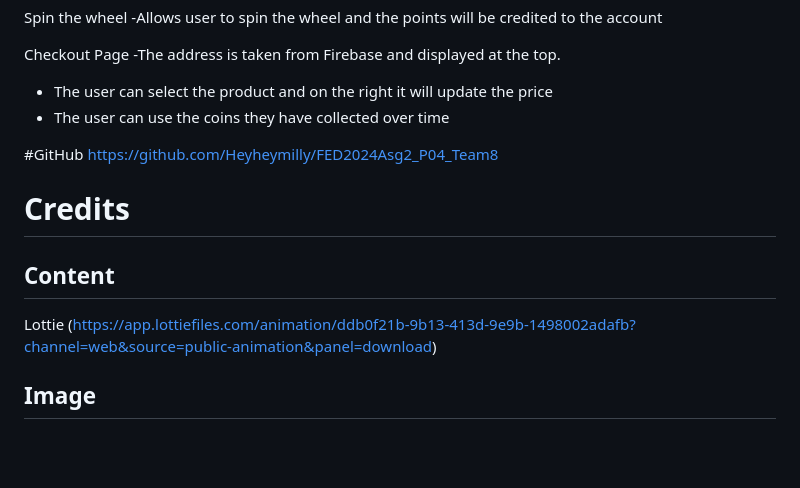
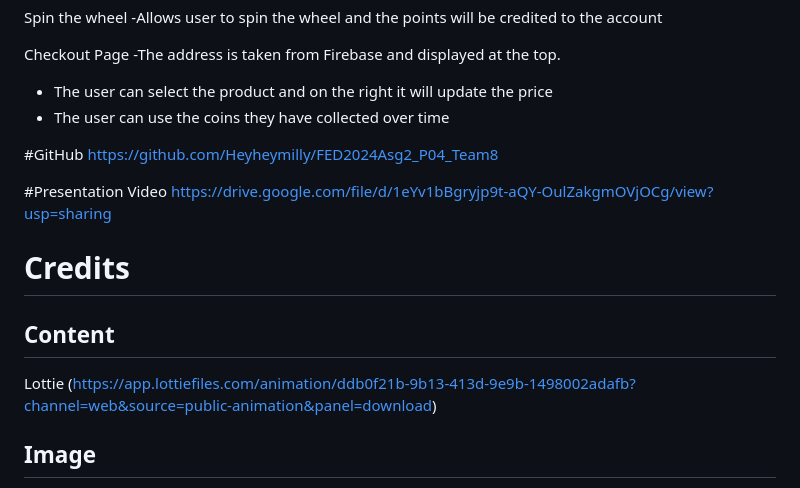
Before and after one commit to Heyheymilly/FED2024Asg2_P04_Team8, a Markdown page: README.md, the part around the change. Rendered like a GitHub page; blank space fills up the shorter version.

Commit message:
added video to the readme

```diff
--- a/README.md
+++ b/README.md
@@ -80,11 +80,13 @@ Checkout Page
 #GitHub
 https://github.com/Heyheymilly/FED2024Asg2_P04_Team8
 
+#Presentation Video
+https://drive.google.com/file/d/1eYv1bBgryjp9t-aQY-OulZakgmOVjOCg/view?usp=sharing
+
 # Credits
 
 ## Content
 Lottie (https://app.lottiefiles.com/animation/ddb0f21b-9b13-413d-9e9b-1498002adafb?channel=web&source=public-animation&panel=download)
-
 
 ## Image
 Back Arrow - https://www.iconfinder.com/icons/arrow-back
```
